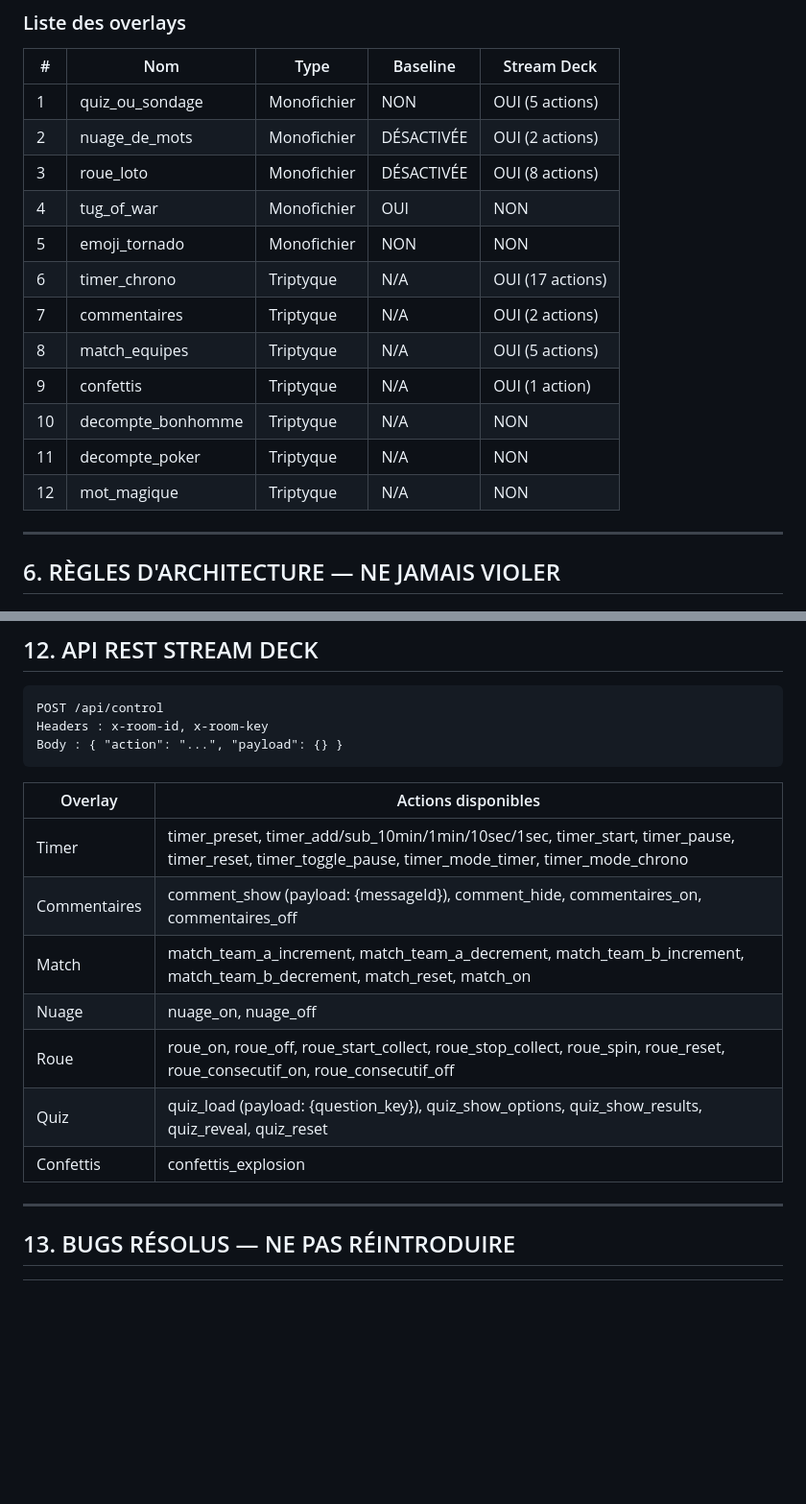
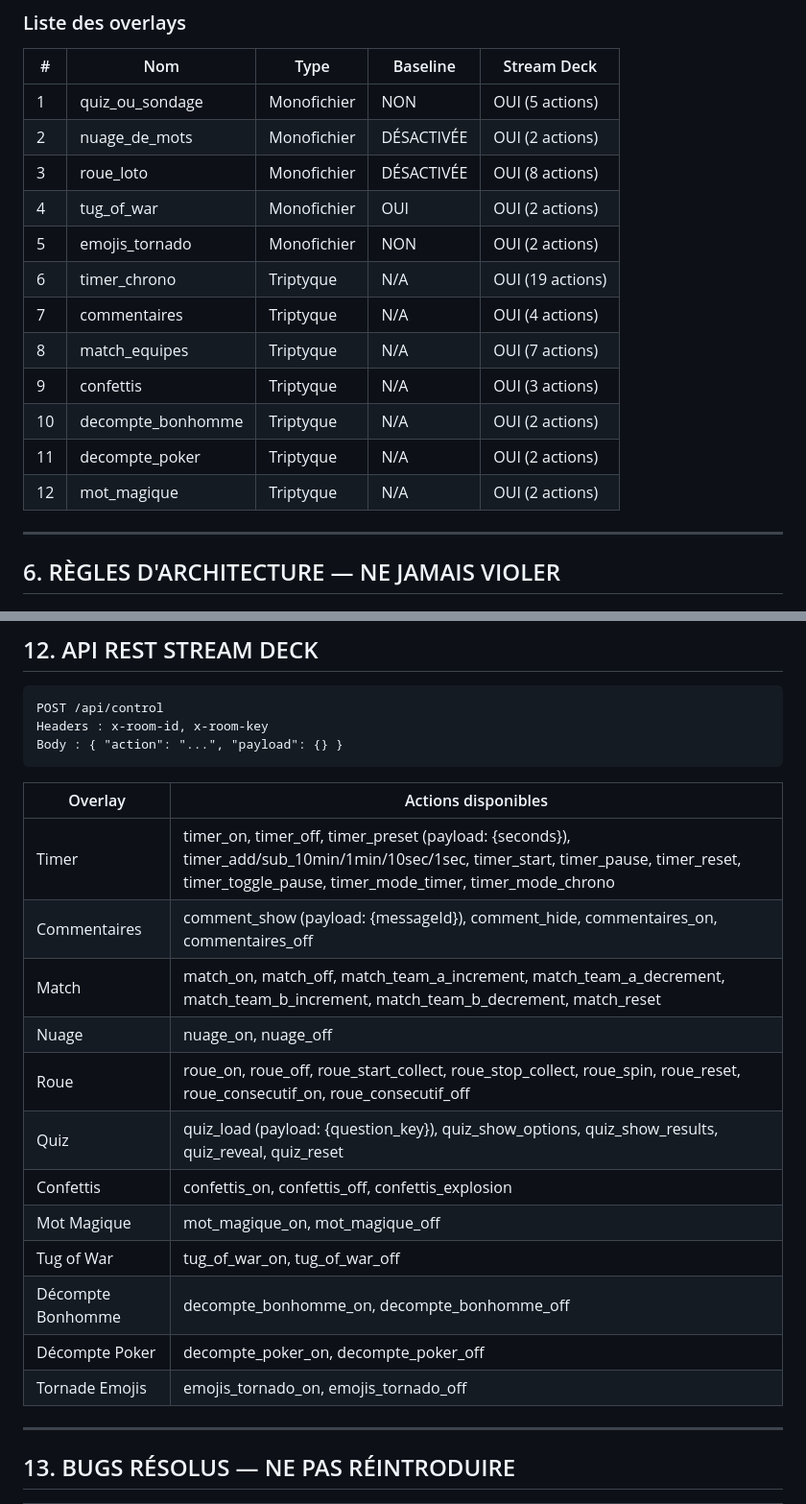
Before and after one commit to henribeaumont/mdi-front, a Markdown page: docs/CONTEXT.md, 2 parts joined by grey strips. Shown at 96% size. Drawn GitHub-style; blank space fills up the shorter version.

```diff
--- a/docs/CONTEXT.md
+++ b/docs/CONTEXT.md
@@ -82,15 +82,15 @@ Contient :
 | 1 | quiz_ou_sondage | Monofichier | NON | OUI (5 actions) |
 | 2 | nuage_de_mots | Monofichier | DÉSACTIVÉE | OUI (2 actions) |
 | 3 | roue_loto | Monofichier | DÉSACTIVÉE | OUI (8 actions) |
-| 4 | tug_of_war | Monofichier | OUI | NON |
-| 5 | emoji_tornado | Monofichier | NON | NON |
-| 6 | timer_chrono | Triptyque | N/A | OUI (17 actions) |
-| 7 | commentaires | Triptyque | N/A | OUI (2 actions) |
-| 8 | match_equipes | Triptyque | N/A | OUI (5 actions) |
-| 9 | confettis | Triptyque | N/A | OUI (1 action) |
-| 10 | decompte_bonhomme | Triptyque | N/A | NON |
-| 11 | decompte_poker | Triptyque | N/A | NON |
-| 12 | mot_magique | Triptyque | N/A | NON |
+| 4 | tug_of_war | Monofichier | OUI | OUI (2 actions) |
+| 5 | emojis_tornado | Monofichier | NON | OUI (2 actions) |
+| 6 | timer_chrono | Triptyque | N/A | OUI (19 actions) |
+| 7 | commentaires | Triptyque | N/A | OUI (4 actions) |
+| 8 | match_equipes | Triptyque | N/A | OUI (7 actions) |
+| 9 | confettis | Triptyque | N/A | OUI (3 actions) |
+| 10 | decompte_bonhomme | Triptyque | N/A | OUI (2 actions) |
+| 11 | decompte_poker | Triptyque | N/A | OUI (2 actions) |
+| 12 | mot_magique | Triptyque | N/A | OUI (2 actions) |
 
 ---
 
@@ -346,13 +346,18 @@ Body : { "action": "...", "payload": {} }
 
 | Overlay | Actions disponibles |
 |---------|-------------------|
-| Timer | timer_preset, timer_add/sub_10min/1min/10sec/1sec, timer_start, timer_pause, timer_reset, timer_toggle_pause, timer_mode_timer, timer_mode_chrono |
+| Timer | timer_on, timer_off, timer_preset (payload: {seconds}), timer_add/sub_10min/1min/10sec/1sec, timer_start, timer_pause, timer_reset, timer_toggle_pause, timer_mode_timer, timer_mode_chrono |
 | Commentaires | comment_show (payload: {messageId}), comment_hide, commentaires_on, commentaires_off |
-| Match | match_team_a_increment, match_team_a_decrement, match_team_b_increment, match_team_b_decrement, match_reset, match_on |
+| Match | match_on, match_off, match_team_a_increment, match_team_a_decrement, match_team_b_increment, match_team_b_decrement, match_reset |
 | Nuage | nuage_on, nuage_off |
 | Roue | roue_on, roue_off, roue_start_collect, roue_stop_collect, roue_spin, roue_reset, roue_consecutif_on, roue_consecutif_off |
 | Quiz | quiz_load (payload: {question_key}), quiz_show_options, quiz_show_results, quiz_reveal, quiz_reset |
-| Confettis | confettis_explosion |
+| Confettis | confettis_on, confettis_off, confettis_explosion |
+| Mot Magique | mot_magique_on, mot_magique_off |
+| Tug of War | tug_of_war_on, tug_of_war_off |
+| Décompte Bonhomme | decompte_bonhomme_on, decompte_bonhomme_off |
+| Décompte Poker | decompte_poker_on, decompte_poker_off |
+| Tornade Emojis | emojis_tornado_on, emojis_tornado_off |
 
 ---
 
```
Also changed, not shown: other parts of docs/CONTEXT.md (+1 -6 lines), docs/STREAMDECK_GUIDE.md (+47 -12 lines).
